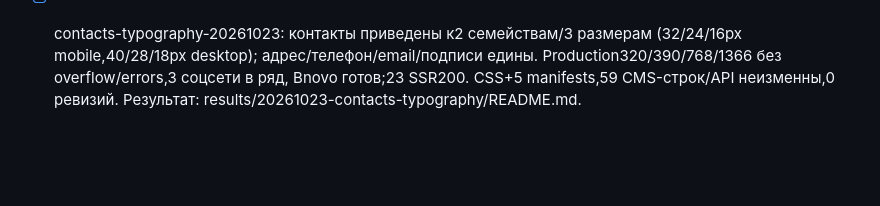
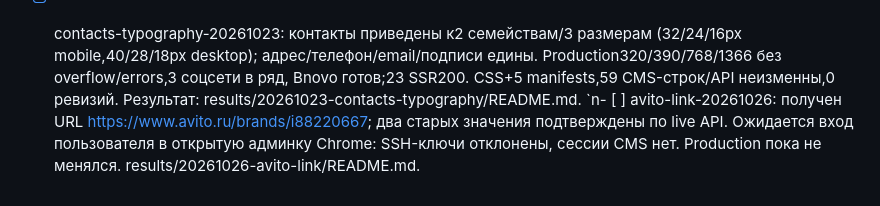
Before and after one commit to shelpakovzhenya-art/GoSTI44, a Markdown page: TASKS.md, the part around the change. Rendered like a GitHub page; blank space fills up the shorter version.

```diff
--- a/TASKS.md
+++ b/TASKS.md
@@ -33,3 +33,4 @@
 - [x] faq-legal-20261022: FAQ→«Частые вопросы», оформление по референсу, меню21 пункт/FAQ вне правовых ссылок; legal2 карточки. Исправлено перекрытие меню Bnovo.23 SSR200,6 ширин/ответы/keyboard/меню/cookies/документ/Bnovo;3 записи/6 ревизий,56 других строк сохранены.10 runtime-файлов, SDK/CMS-code/ответы/документы прежние. Результат: results/20261022-faq-legal/README.md.
 
 - [x] contacts-typography-20261023: контакты приведены к2 семействам/3 размерам (32/24/16px mobile,40/28/18px desktop); адрес/телефон/email/подписи едины. Production320/390/768/1366 без overflow/errors,3 соцсети в ряд, Bnovo готов;23 SSR200. CSS+5 manifests,59 CMS-строк/API неизменны,0 ревизий. Результат: results/20261023-contacts-typography/README.md.
+`n- [ ] avito-link-20261026: получен URL https://www.avito.ru/brands/i88220667; два старых значения подтверждены по live API. Ожидается вход пользователя в открытую админку Chrome: SSH-ключи отклонены, сессии CMS нет. Production пока не менялся. results/20261026-avito-link/README.md.
```
Also changed, not shown: CURRENT_CONTEXT.md (+3 -0 lines), results/20261026-avito-link/README.md (added, +9 -0 lines).
